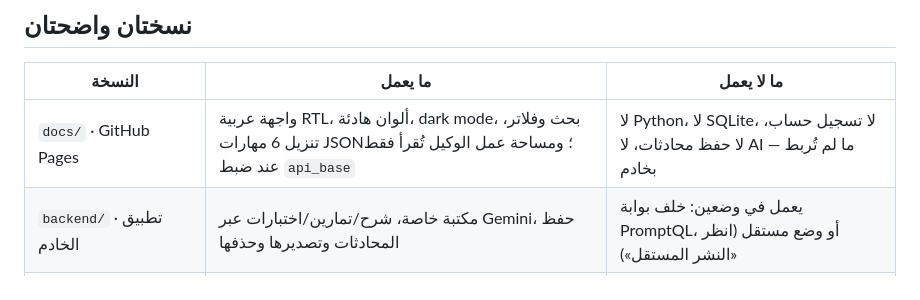
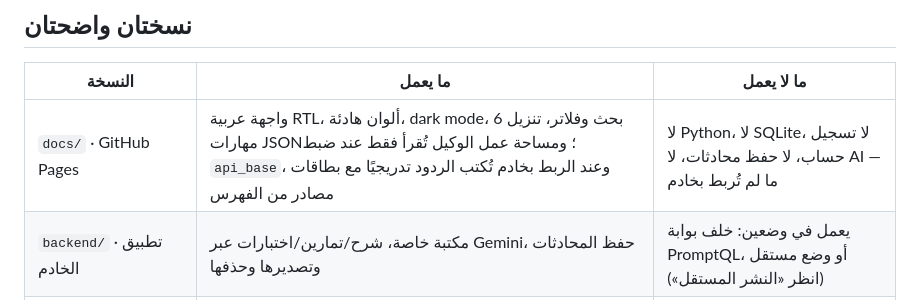
Before and after one commit to sayedelazameydesign-crypto/1pro, a Markdown page: README.md, the part around the change. Drawn GitHub-style.

```diff
--- a/README.md
+++ b/README.md
@@ -15,7 +15,7 @@ https://github.com/sayedelazameydesign-crypto/1pro
 
 | النسخة | ما يعمل | ما لا يعمل |
 |---|---|---|
-| `docs/` · GitHub Pages | واجهة عربية RTL، ألوان هادئة، dark mode، بحث وفلاتر، تنزيل 6 مهارات JSON؛ ومساحة عمل الوكيل تُقرأ فقط عند ضبط `api_base` | لا Python، لا SQLite، لا تسجيل حساب، لا حفظ محادثات، لا AI — ما لم تُربط بخادم |
+| `docs/` · GitHub Pages | واجهة عربية RTL، ألوان هادئة، dark mode، بحث وفلاتر، تنزيل 6 مهارات JSON؛ ومساحة عمل الوكيل تُقرأ فقط عند ضبط `api_base`، وعند الربط بخادم تُكتب الردود تدريجيًا مع بطاقات مصادر من الفهرس | لا Python، لا SQLite، لا تسجيل حساب، لا حفظ محادثات، لا AI — ما لم تُربط بخادم |
 | `backend/` · تطبيق الخادم | مكتبة خاصة، شرح/تمارين/اختبارات عبر Gemini، حفظ المحادثات وتصديرها وحذفها | يعمل في وضعين: خلف بوابة PromptQL، أو وضع مستقل (انظر «النشر المستقل») |
 | `backend/agent/` · طبقة الوكيل | خطة متعددة الخطوات، أدوات بموافقة، حالة مهمة محفوظة، بث أحداث SSE، لوحة مخرجات (artifacts)، ذاكرة متعلّم | لا تشغيل كود، لا متصفح، لا ملفات مستخدم، لا مهام تتجاوز عمر الطلب/الخطة المجانية |
 
```
Also changed, not shown: DEPLOY-VERCEL.md (+26 -0 lines).
